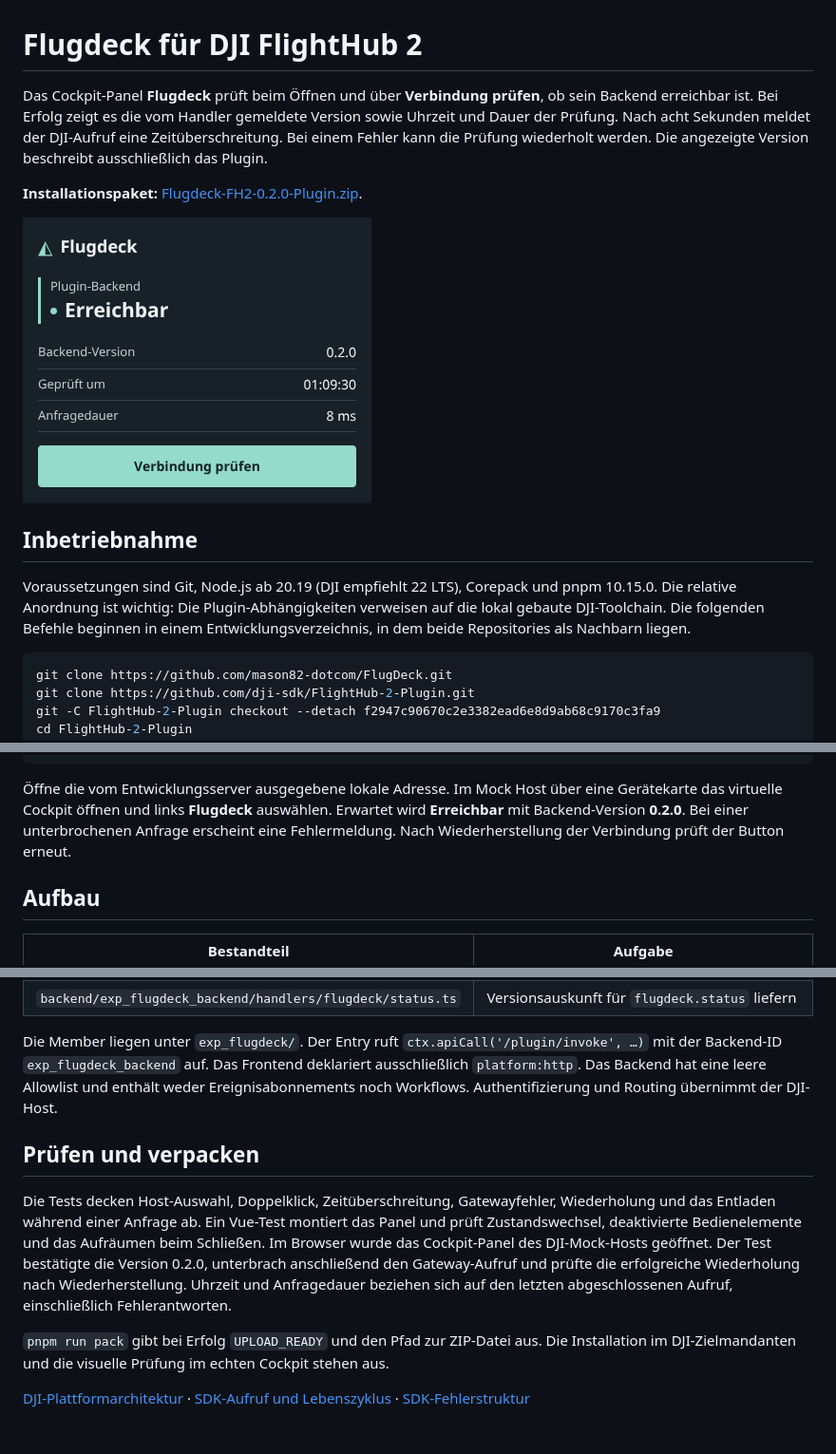
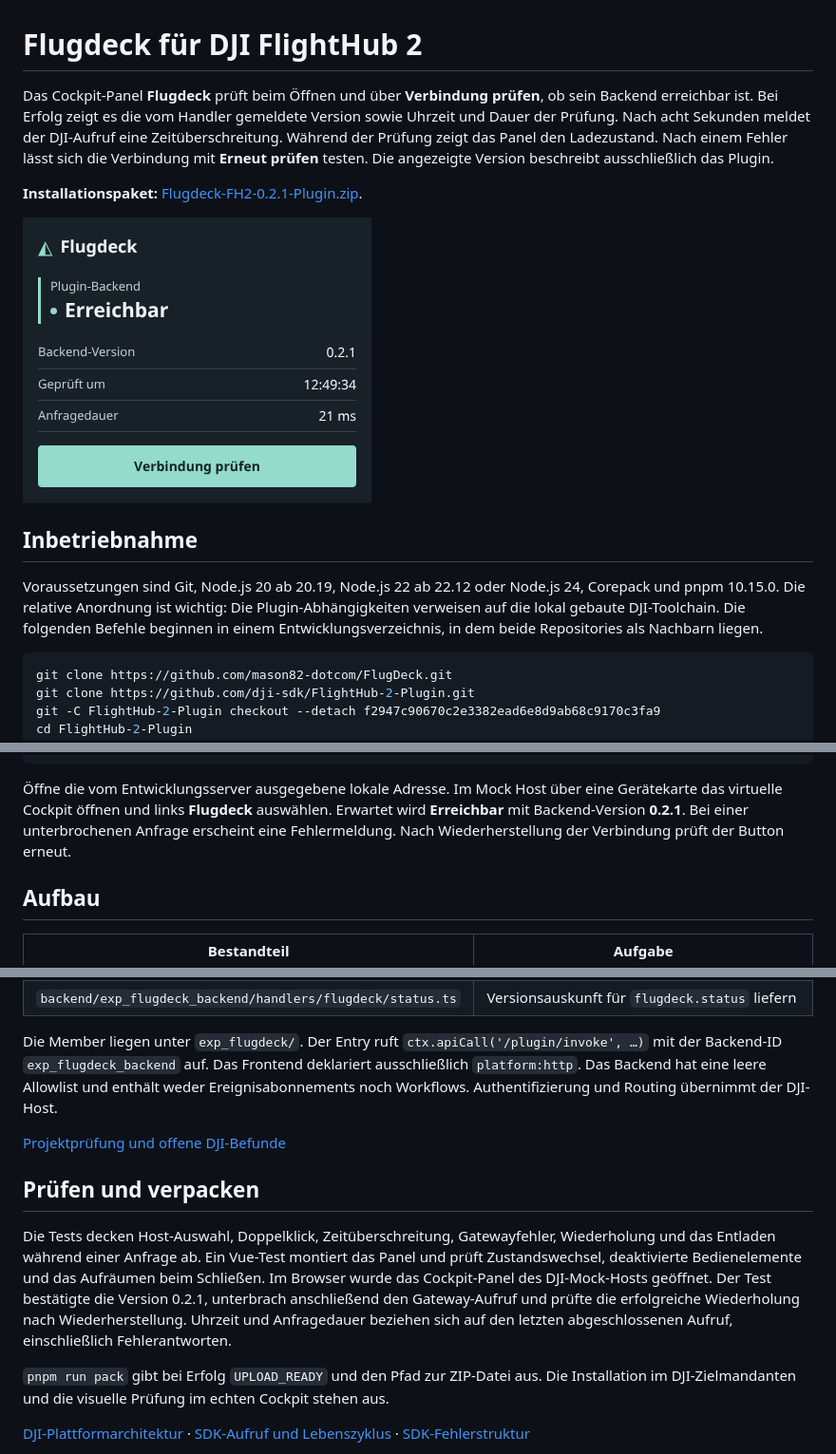
Before and after one commit to mason82-dotcom/FlugDeck, a Markdown page: README.md, 3 parts joined by grey strips. Shown at 95% size. Rendered like a GitHub page; pictures changed too: docs/cockpit-panel.png; blank space fills up the shorter version.

Commit message:
Fix stale Cockpit status and update audited dependencies for v0.2.1

````diff
--- a/README.md
+++ b/README.md
@@ -1,14 +1,14 @@
 # Flugdeck für DJI FlightHub 2
 
-Das Cockpit-Panel **Flugdeck** prüft beim Öffnen und über **Verbindung prüfen**, ob sein Backend erreichbar ist. Bei Erfolg zeigt es die vom Handler gemeldete Version sowie Uhrzeit und Dauer der Prüfung. Nach acht Sekunden meldet der DJI-Aufruf eine Zeitüberschreitung. Bei einem Fehler kann die Prüfung wiederholt werden. Die angezeigte Version beschreibt ausschließlich das Plugin.
+Das Cockpit-Panel **Flugdeck** prüft beim Öffnen und über **Verbindung prüfen**, ob sein Backend erreichbar ist. Bei Erfolg zeigt es die vom Handler gemeldete Version sowie Uhrzeit und Dauer der Prüfung. Nach acht Sekunden meldet der DJI-Aufruf eine Zeitüberschreitung. Während der Prüfung zeigt das Panel den Ladezustand. Nach einem Fehler lässt sich die Verbindung mit **Erneut prüfen** testen. Die angezeigte Version beschreibt ausschließlich das Plugin.
 
-**Installationspaket:** [Flugdeck-FH2-0.2.0-Plugin.zip](packages/Flugdeck-FH2-0.2.0-Plugin.zip).
+**Installationspaket:** [Flugdeck-FH2-0.2.1-Plugin.zip](packages/Flugdeck-FH2-0.2.1-Plugin.zip).
 
 ![Das FlugDeck-Panel im DJI-Mock-Cockpit](docs/cockpit-panel.png)
 
 ## Inbetriebnahme
 
-Voraussetzungen sind Git, Node.js ab 20.19 (DJI empfiehlt 22 LTS), Corepack und pnpm 10.15.0. Die relative Anordnung ist wichtig: Die Plugin-Abhängigkeiten verweisen auf die lokal gebaute DJI-Toolchain. Die folgenden Befehle beginnen in einem Entwicklungsverzeichnis, in dem beide Repositories als Nachbarn liegen.
+Voraussetzungen sind Git, Node.js 20 ab 20.19, Node.js 22 ab 22.12 oder Node.js 24, Corepack und pnpm 10.15.0. Die relative Anordnung ist wichtig: Die Plugin-Abhängigkeiten verweisen auf die lokal gebaute DJI-Toolchain. Die folgenden Befehle beginnen in einem Entwicklungsverzeichnis, in dem beide Repositories als Nachbarn liegen.
 
 ```bash
 git clone https://github.com/mason82-dotcom/FlugDeck.git
@@ -30,7 +30,7 @@ pnpm run pack
 pnpm run dev
 ```
 
-Öffne die vom Entwicklungsserver ausgegebene lokale Adresse. Im Mock Host über eine Gerätekarte das virtuelle Cockpit öffnen und links **Flugdeck** auswählen. Erwartet wird **Erreichbar** mit Backend-Version **0.2.0**. Bei einer unterbrochenen Anfrage erscheint eine Fehlermeldung. Nach Wiederherstellung der Verbindung prüft der Button erneut.
+Öffne die vom Entwicklungsserver ausgegebene lokale Adresse. Im Mock Host über eine Gerätekarte das virtuelle Cockpit öffnen und links **Flugdeck** auswählen. Erwartet wird **Erreichbar** mit Backend-Version **0.2.1**. Bei einer unterbrochenen Anfrage erscheint eine Fehlermeldung. Nach Wiederherstellung der Verbindung prüft der Button erneut.
 
 ## Aufbau
 
@@ -43,9 +43,11 @@ pnpm run dev
 
 Die Member liegen unter `exp_flugdeck/`. Der Entry ruft `ctx.apiCall('/plugin/invoke', …)` mit der Backend-ID `exp_flugdeck_backend` auf. Das Frontend deklariert ausschließlich `platform:http`. Das Backend hat eine leere Allowlist und enthält weder Ereignisabonnements noch Workflows. Authentifizierung und Routing übernimmt der DJI-Host.
 
+[Projektprüfung und offene DJI-Befunde](docs/pruefung-0.2.1.md)
+
 ## Prüfen und verpacken
 
-Die Tests decken Host-Auswahl, Doppelklick, Zeitüberschreitung, Gatewayfehler, Wiederholung und das Entladen während einer Anfrage ab. Ein Vue-Test montiert das Panel und prüft Zustandswechsel, deaktivierte Bedienelemente und das Aufräumen beim Schließen. Im Browser wurde das Cockpit-Panel des DJI-Mock-Hosts geöffnet. Der Test bestätigte die Version 0.2.0, unterbrach anschließend den Gateway-Aufruf und prüfte die erfolgreiche Wiederholung nach Wiederherstellung. Uhrzeit und Anfragedauer beziehen sich auf den letzten abgeschlossenen Aufruf, einschließlich Fehlerantworten.
+Die Tests decken Host-Auswahl, Doppelklick, Zeitüberschreitung, Gatewayfehler, Wiederholung und das Entladen während einer Anfrage ab. Ein Vue-Test montiert das Panel und prüft Zustandswechsel, deaktivierte Bedienelemente und das Aufräumen beim Schließen. Im Browser wurde das Cockpit-Panel des DJI-Mock-Hosts geöffnet. Der Test bestätigte die Version 0.2.1, unterbrach anschließend den Gateway-Aufruf und prüfte die erfolgreiche Wiederholung nach Wiederherstellung. Uhrzeit und Anfragedauer beziehen sich auf den letzten abgeschlossenen Aufruf, einschließlich Fehlerantworten.
 
 `pnpm run pack` gibt bei Erfolg `UPLOAD_READY` und den Pfad zur ZIP-Datei aus. Die Installation im DJI-Zielmandanten und die visuelle Prüfung im echten Cockpit stehen aus.
 
````
Also changed, not shown: docs/pruefung-0.2.1.md (added, +31 -0 lines), 10 other files.
